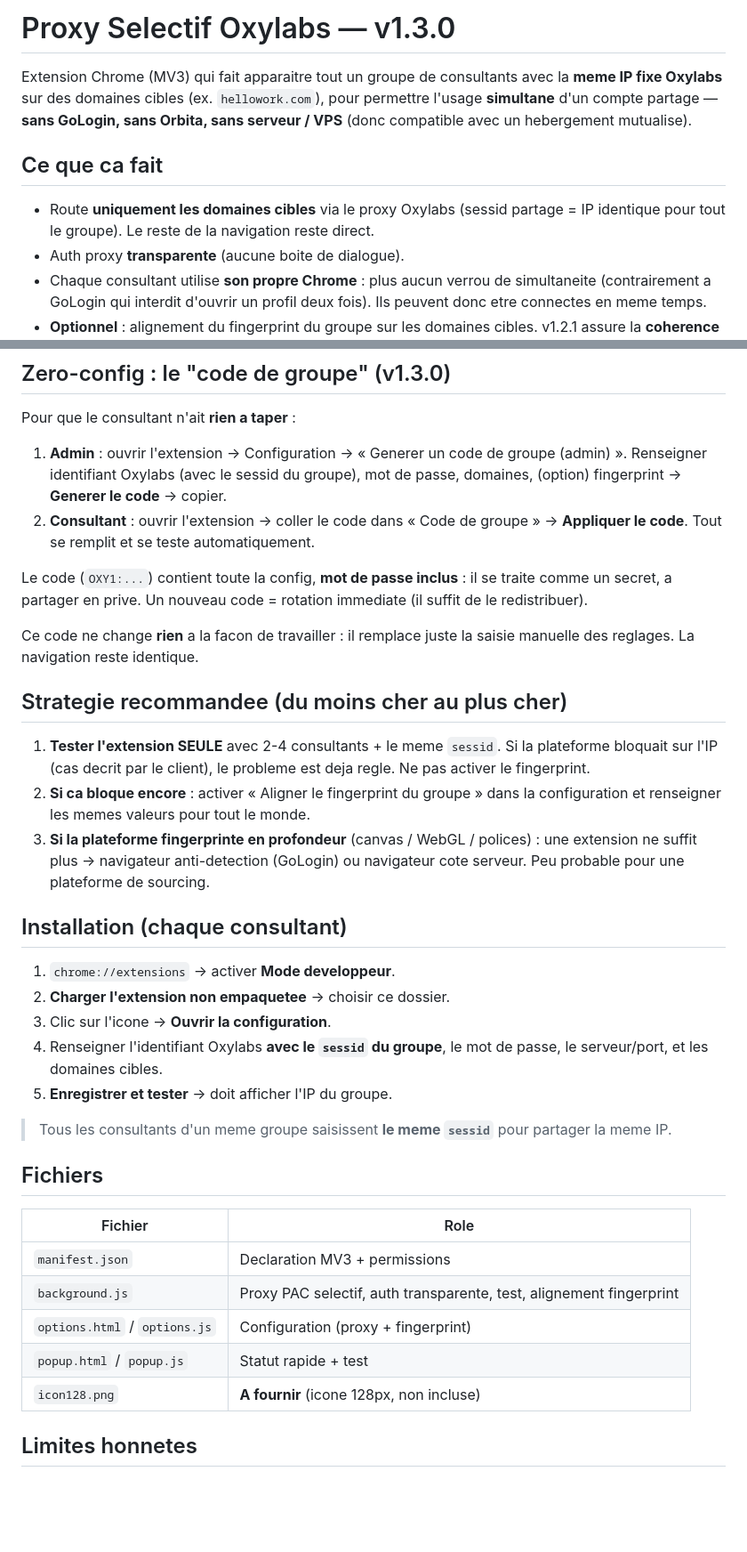
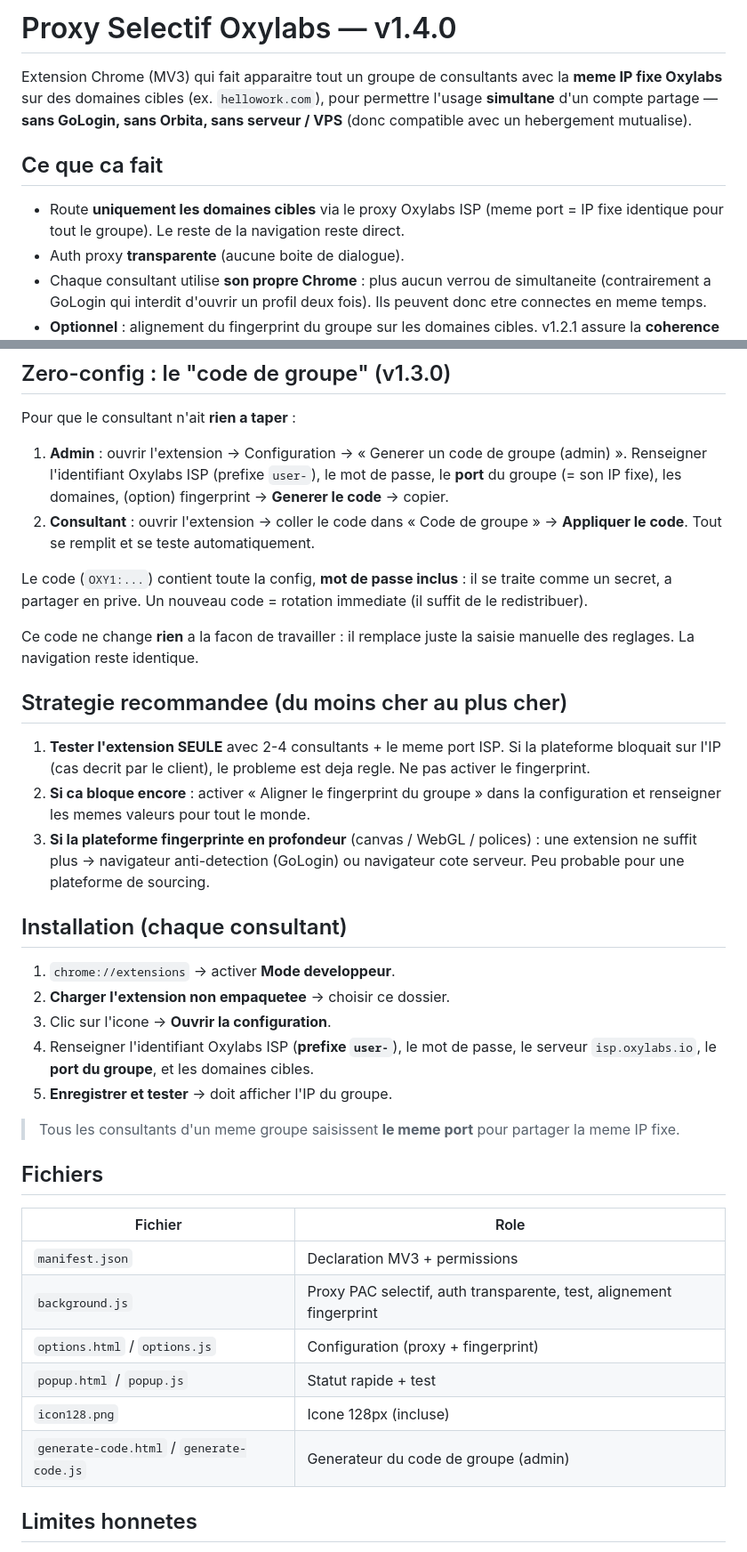
Before and after one commit to Pixfeed1/whork, a Markdown page: extension-proxy-oxylabs/README.md, 2 parts joined by grey strips. Shown at 89% size. Rendered like a GitHub page; blank space fills up the shorter version.

Commit message:
Extension : corrige le prefixe ISP (user-) et la doc (port = IP fixe, plus de sessid)
Aligne GUIDE.md et README.md sur la realite ISP dediee : identifiant prefixe
user-, le port determine lIP fixe, suppression des mentions sessid (modele
residentiel). Version README a jour (v1.4.0).

Co-Authored-By: Claude Opus 4.8 <noreply@anthropic.com>
Claude-Session: https://claude.ai/code/session_01FLmwj3kAtafLTzDK4DqMR6

```diff
--- a/extension-proxy-oxylabs/README.md
+++ b/extension-proxy-oxylabs/README.md
@@ -1,4 +1,4 @@
-# Proxy Selectif Oxylabs — v1.3.0
+# Proxy Selectif Oxylabs — v1.4.0
 
 Extension Chrome (MV3) qui fait apparaitre tout un groupe de consultants avec la
 **meme IP fixe Oxylabs** sur des domaines cibles (ex. `hellowork.com`), pour
@@ -7,8 +7,8 @@ Orbita, sans serveur / VPS** (donc compatible avec un hebergement mutualise).
 
 ## Ce que ca fait
 
-- Route **uniquement les domaines cibles** via le proxy Oxylabs (sessid partage
-  = IP identique pour tout le groupe). Le reste de la navigation reste direct.
+- Route **uniquement les domaines cibles** via le proxy Oxylabs ISP (meme port
+  = IP fixe identique pour tout le groupe). Le reste de la navigation reste direct.
 - Auth proxy **transparente** (aucune boite de dialogue).
 - Chaque consultant utilise **son propre Chrome** : plus aucun verrou de
   simultaneite (contrairement a GoLogin qui interdit d'ouvrir un profil deux
@@ -26,8 +26,9 @@ Orbita, sans serveur / VPS** (donc compatible avec un hebergement mutualise).
 Pour que le consultant n'ait **rien a taper** :
 
 1. **Admin** : ouvrir l'extension → Configuration → « Generer un code de groupe
-   (admin) ». Renseigner identifiant Oxylabs (avec le sessid du groupe), mot de
-   passe, domaines, (option) fingerprint → **Generer le code** → copier.
+   (admin) ». Renseigner l'identifiant Oxylabs ISP (prefixe `user-`), le mot de
+   passe, le **port** du groupe (= son IP fixe), les domaines, (option)
+   fingerprint → **Generer le code** → copier.
 2. **Consultant** : ouvrir l'extension → coller le code dans « Code de groupe »
    → **Appliquer le code**. Tout se remplit et se teste automatiquement.
 
@@ -40,7 +41,7 @@ saisie manuelle des reglages. La navigation reste identique.
 
 ## Strategie recommandee (du moins cher au plus cher)
 
-1. **Tester l'extension SEULE** avec 2-4 consultants + le meme `sessid`. Si la
+1. **Tester l'extension SEULE** avec 2-4 consultants + le meme port ISP. Si la
    plateforme bloquait sur l'IP (cas decrit par le client), le probleme est
    deja regle. Ne pas activer le fingerprint.
 2. **Si ca bloque encore** : activer « Aligner le fingerprint du groupe » dans
@@ -54,12 +55,12 @@ saisie manuelle des reglages. La navigation reste identique.
 1. `chrome://extensions` → activer **Mode developpeur**.
 2. **Charger l'extension non empaquetee** → choisir ce dossier.
 3. Clic sur l'icone → **Ouvrir la configuration**.
-4. Renseigner l'identifiant Oxylabs **avec le `sessid` du groupe**, le mot de
-   passe, le serveur/port, et les domaines cibles.
+4. Renseigner l'identifiant Oxylabs ISP (**prefixe `user-`**), le mot de passe,
+   le serveur `isp.oxylabs.io`, le **port du groupe**, et les domaines cibles.
 5. **Enregistrer et tester** → doit afficher l'IP du groupe.
 
-> Tous les consultants d'un meme groupe saisissent **le meme `sessid`** pour
-> partager la meme IP.
+> Tous les consultants d'un meme groupe saisissent **le meme port** pour
+> partager la meme IP fixe.
 
 ## Fichiers
 
@@ -69,7 +70,8 @@ saisie manuelle des reglages. La navigation reste identique.
 | `background.js` | Proxy PAC selectif, auth transparente, test, alignement fingerprint |
 | `options.html` / `options.js` | Configuration (proxy + fingerprint) |
 | `popup.html` / `popup.js` | Statut rapide + test |
-| `icon128.png` | **A fournir** (icone 128px, non incluse) |
+| `icon128.png` | Icone 128px (incluse) |
+| `generate-code.html` / `generate-code.js` | Generateur du code de groupe (admin) |
 
 ## Limites honnetes
 
```
Also changed, not shown: extension-proxy-oxylabs/GUIDE.md (+2 -2 lines).
